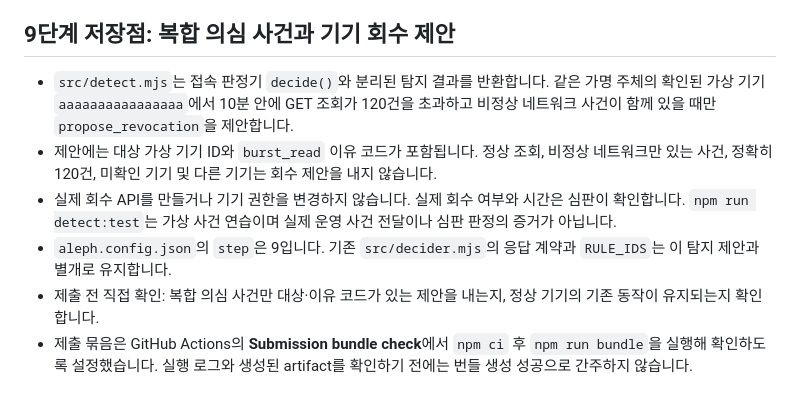
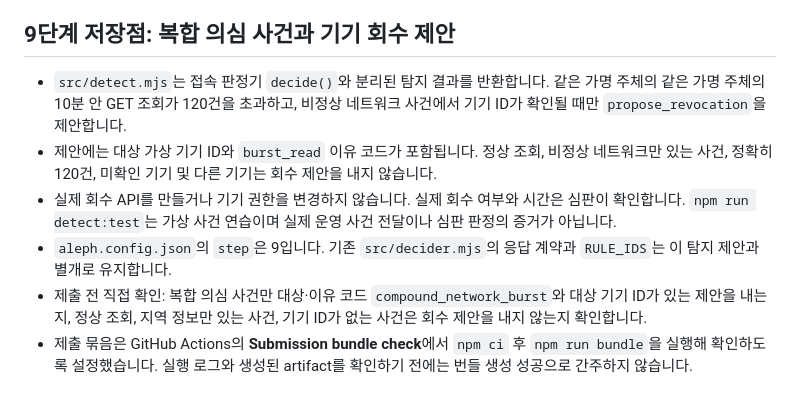
Before and after one commit to birdmin/choi-bujang-secret-vault, a Markdown page: README.md, the part around the change. Rendered like a GitHub page.

Commit message:
Align step 9 documentation with composite detection contract

```diff
--- a/README.md
+++ b/README.md
@@ -167,9 +167,9 @@ GitHub에서는 최신 `main` 브랜치의 파일을 검색하고, 공개 배포
 
 ## 9단계 저장점: 복합 의심 사건과 기기 회수 제안
 
-- `src/detect.mjs`는 접속 판정기 `decide()`와 분리된 탐지 결과를 반환합니다. 같은 가명 주체의 확인된 가상 기기 `aaaaaaaaaaaaaaaa`에서 10분 안에 GET 조회가 120건을 초과하고 비정상 네트워크 사건이 함께 있을 때만 `propose_revocation`을 제안합니다.
+- `src/detect.mjs`는 접속 판정기 `decide()`와 분리된 탐지 결과를 반환합니다. 같은 가명 주체의 같은 가명 주체의 10분 안 GET 조회가 120건을 초과하고, 비정상 네트워크 사건에서 기기 ID가 확인될 때만 `propose_revocation`을 제안합니다.
 - 제안에는 대상 가상 기기 ID와 `burst_read` 이유 코드가 포함됩니다. 정상 조회, 비정상 네트워크만 있는 사건, 정확히 120건, 미확인 기기 및 다른 기기는 회수 제안을 내지 않습니다.
 - 실제 회수 API를 만들거나 기기 권한을 변경하지 않습니다. 실제 회수 여부와 시간은 심판이 확인합니다. `npm run detect:test`는 가상 사건 연습이며 실제 운영 사건 전달이나 심판 판정의 증거가 아닙니다.
 - `aleph.config.json`의 `step`은 9입니다. 기존 `src/decider.mjs`의 응답 계약과 `RULE_IDS`는 이 탐지 제안과 별개로 유지합니다.
-- 제출 전 직접 확인: 복합 의심 사건만 대상·이유 코드가 있는 제안을 내는지, 정상 기기의 기존 동작이 유지되는지 확인합니다.
+- 제출 전 직접 확인: 복합 의심 사건만 대상·이유 코드 `compound_network_burst`와 대상 기기 ID가 있는 제안을 내는지, 정상 조회, 지역 정보만 있는 사건, 기기 ID가 없는 사건은 회수 제안을 내지 않는지 확인합니다.
 - 제출 묶음은 GitHub Actions의 **Submission bundle check**에서 `npm ci` 후 `npm run bundle`을 실행해 확인하도록 설정했습니다. 실행 로그와 생성된 artifact를 확인하기 전에는 번들 생성 성공으로 간주하지 않습니다.
```
